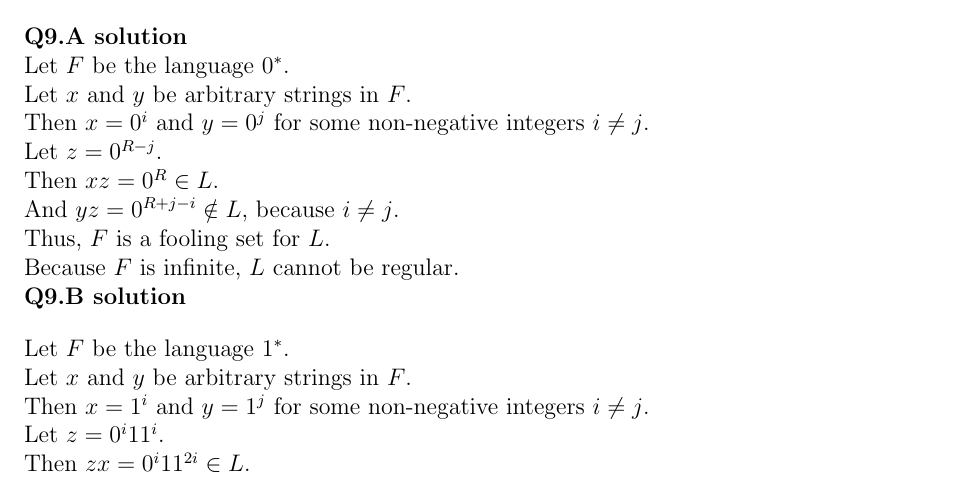
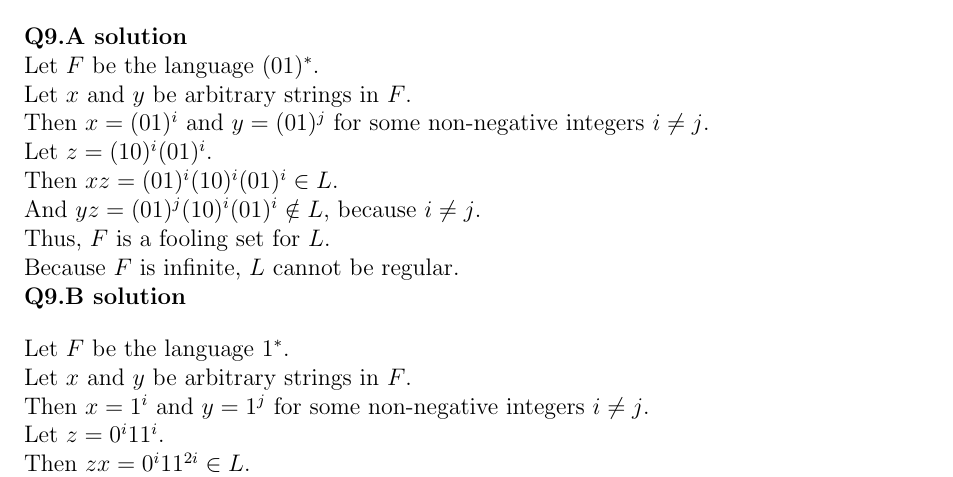
Before and after one commit to hthuz/ece374, a LaTeX problem sheet (hw3/hw3_sol.tex): part of page 1 of 2, cut so that both start at the same text. Compiled offline with pdfLaTeX.

Commit message:
modify Q9

```diff
--- a/hw3/hw3_sol.tex
+++ b/hw3/hw3_sol.tex
@@ -52,12 +52,12 @@
 
 
 \question{9.A}
-\\Let $F$ be the language $0^\ast$.
+\\Let $F$ be the language $(01)^\ast$.
 \\Let $x$ and $y$ be arbitrary strings in $F$.
-\\Then $x=0^i$ and $y=0^j$ for some non-negative integers $i\neq j$.
-\\Let $z=0^{R-j}$.
-\\Then $xz=0^R \in L$.
-\\And $yz=0^{R+j-i}\notin L$, because $i \neq j$.
+\\Then $x=(01)^i$ and $y=(01)^j$ for some non-negative integers $i\neq j$.
+\\Let $z=(10)^i (01)^i$.
+\\Then $xz=(01)^i(10)^i(01)^i \in L$.
+\\And $yz=(01)^j(10)^i(01)^i \notin L$, because $i \neq j$.
 \\Thus, $F$ is a fooling set for $L$.
 \\Because $F$ is infinite, $L$ cannot be regular.
 \\
```
